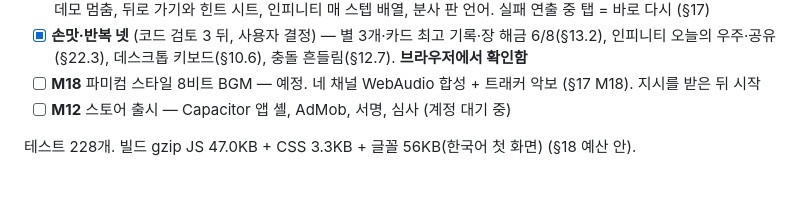
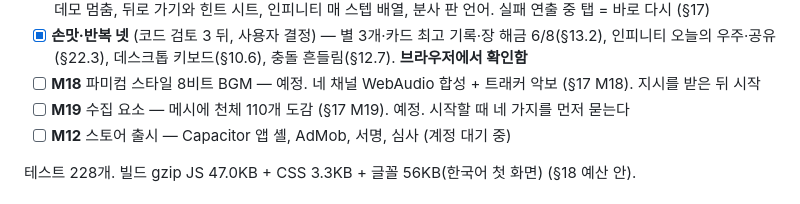
Before and after one commit to dooholee96-code/swingbypuzzle, a Markdown page: CLAUDE.md, the part around the change. GitHub-like rendering.

```diff
--- a/CLAUDE.md
+++ b/CLAUDE.md
@@ -173,6 +173,7 @@ Settings → Pages → Source 는 **"GitHub Actions"** 로 되어 있다 (확인
 - [x] **손맛·반복 넷** (코드 검토 3 뒤, 사용자 결정) — 별 3개·카드 최고 기록·장 해금 6/8(§13.2),
       인피니티 오늘의 우주·공유(§22.3), 데스크톱 키보드(§10.6), 충돌 흔들림(§12.7). **브라우저에서 확인함**
 - [ ] **M18** 파미컴 스타일 8비트 BGM — 예정. 네 채널 WebAudio 합성 + 트래커 악보 (§17 M18). 지시를 받은 뒤 시작
+- [ ] **M19** 수집 요소 — 메시에 천체 110개 도감 (§17 M19). 예정. 시작할 때 네 가지를 먼저 묻는다
 - [ ] **M12** 스토어 출시 — Capacitor 앱 셸, AdMob, 서명, 심사 (계정 대기 중)
 
 테스트 228개. 빌드 gzip JS 47.0KB + CSS 3.3KB + 글꼴 56KB(한국어 첫 화면) (§18 예산 안).
```
Also changed, not shown: docs/PLAN.md (+11 -0 lines).
